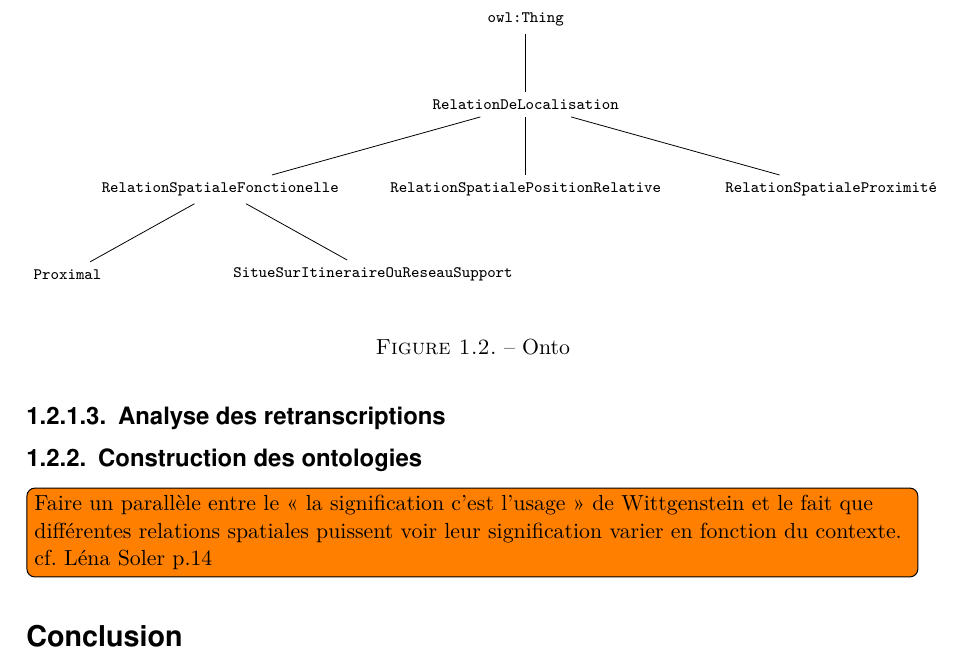
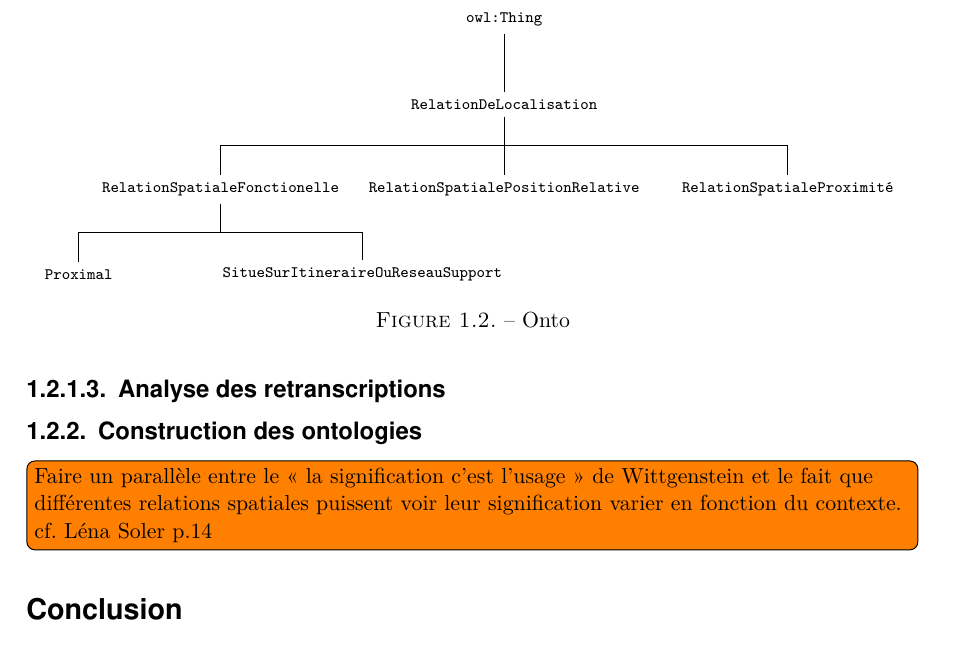
Before and after one commit to MBunel/Manuscrit, a LaTeX book (src/main.tex, which reads src/Corps/Partie2/Chapitre5/figures/ontologie.tex): part of page 10 of 23, cut so that both start at the same text. Compiled offline with XeLaTeX.

Commit message:
Maj ontologie

```diff
--- a/src/Corps/Partie2/Chapitre5/figures/ontologie.tex
+++ b/src/Corps/Partie2/Chapitre5/figures/ontologie.tex
@@ -2,12 +2,14 @@
   man/.style={rectangle,draw,fill=blue!20},
   woman/.style={rectangle,draw,fill=red!20,rounded corners=.8ex},
   grandchild/.style={grow=down,xshift=1em,anchor=west,
-    edge from parent path={(\tikzparentnode.south) |- (\tikzchildnode.west)}},
+    edge from parent path={(\tikzparentnode.south) |- (\tikzchildnode.north)}},
   first/.style={level distance=6ex},
   second/.style={level distance=12ex},
   third/.style={level distance=18ex},
-  level/.style={font=\scriptsize\ttfamily},
-  level 1/.style={sibling distance=14em}]
+  level/.style={font=\scriptsize\ttfamily, edge from parent
+    path={(\tikzparentnode.south) --++(0,-3ex) -| (\tikzchildnode.north)}},
+  level 1/.style={sibling distance=13em}]
+  %
   % Parents
   \node[level]{owl:Thing}
   child{node {RelationDeLocalisation}
```
